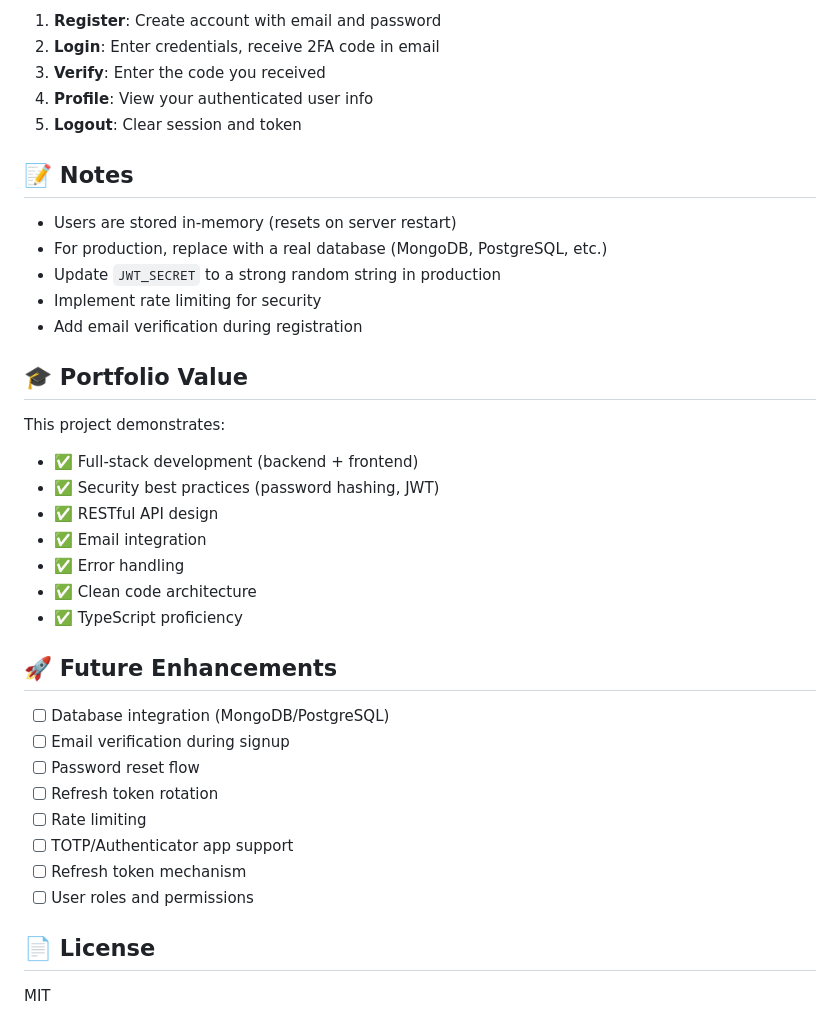
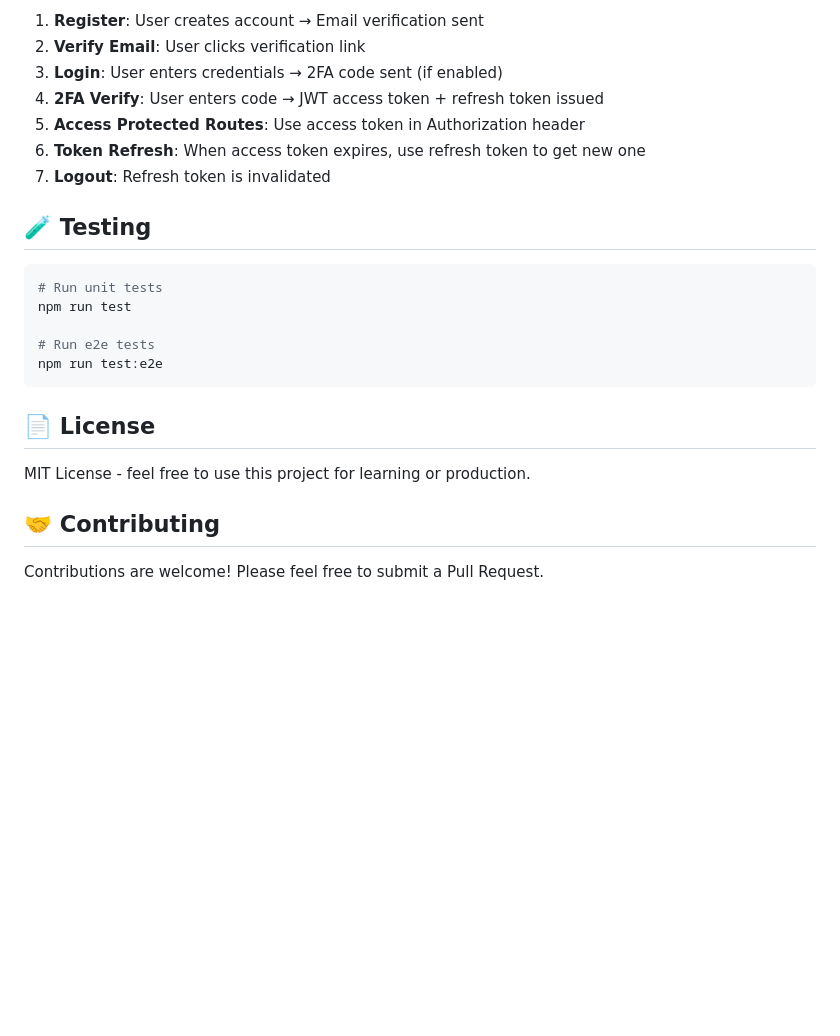
Before and after one commit to MissNapalm/nestjsauth, a Markdown page: README.md, the part around one of its changes. Rendered like a GitHub page; blank space fills up the shorter version.

````diff
--- a/README.md
+++ b/README.md
@@ -115,40 +147,26 @@ public/
 
-1. **Register**: Create account with email and password
-2. **Login**: Enter credentials, receive 2FA code in email
-3. **Verify**: Enter the code you received
-4. **Profile**: View your authenticated user info
-5. **Logout**: Clear session and token
+1. **Register**: User creates account → Email verification sent
+2. **Verify Email**: User clicks verification link
+3. **Login**: User enters credentials → 2FA code sent (if enabled)
+4. **2FA Verify**: User enters code → JWT access token + refresh token issued
+5. **Access Protected Routes**: Use access token in Authorization header
+6. **Token Refresh**: When access token expires, use refresh token to get new one
+7. **Logout**: Refresh token is invalidated
 
-## 📝 Notes
+## 🧪 Testing
 
-- Users are stored in-memory (resets on server restart)
-- For production, replace with a real database (MongoDB, PostgreSQL, etc.)
-- Update `JWT_SECRET` to a strong random string in production
-- Implement rate limiting for security
-- Add email verification during registration
+```bash
+# Run unit tests
+npm run test
 
-## 🎓 Portfolio Value
-
-This project demonstrates:
-- ✅ Full-stack development (backend + frontend)
-- ✅ Security best practices (password hashing, JWT)
-- ✅ RESTful API design
-- ✅ Email integration
-- ✅ Error handling
-- ✅ Clean code architecture
-- ✅ TypeScript proficiency
-
-## 🚀 Future Enhancements
-
-- [ ] Database integration (MongoDB/PostgreSQL)
-- [ ] Email verification during signup
-- [ ] Password reset flow
-- [ ] Refresh token rotation
-- [ ] Rate limiting
-- [ ] TOTP/Authenticator app support
-- [ ] Refresh token mechanism
-- [ ] User roles and permissions
+# Run e2e tests
+npm run test:e2e
+```
 
 ## 📄 License
 
-MIT
+MIT License - feel free to use this project for learning or production.
+
+## 🤝 Contributing
+
+Contributions are welcome! Please feel free to submit a Pull Request.
````
Also changed, not shown: other parts of README.md (+118 -86 lines).
